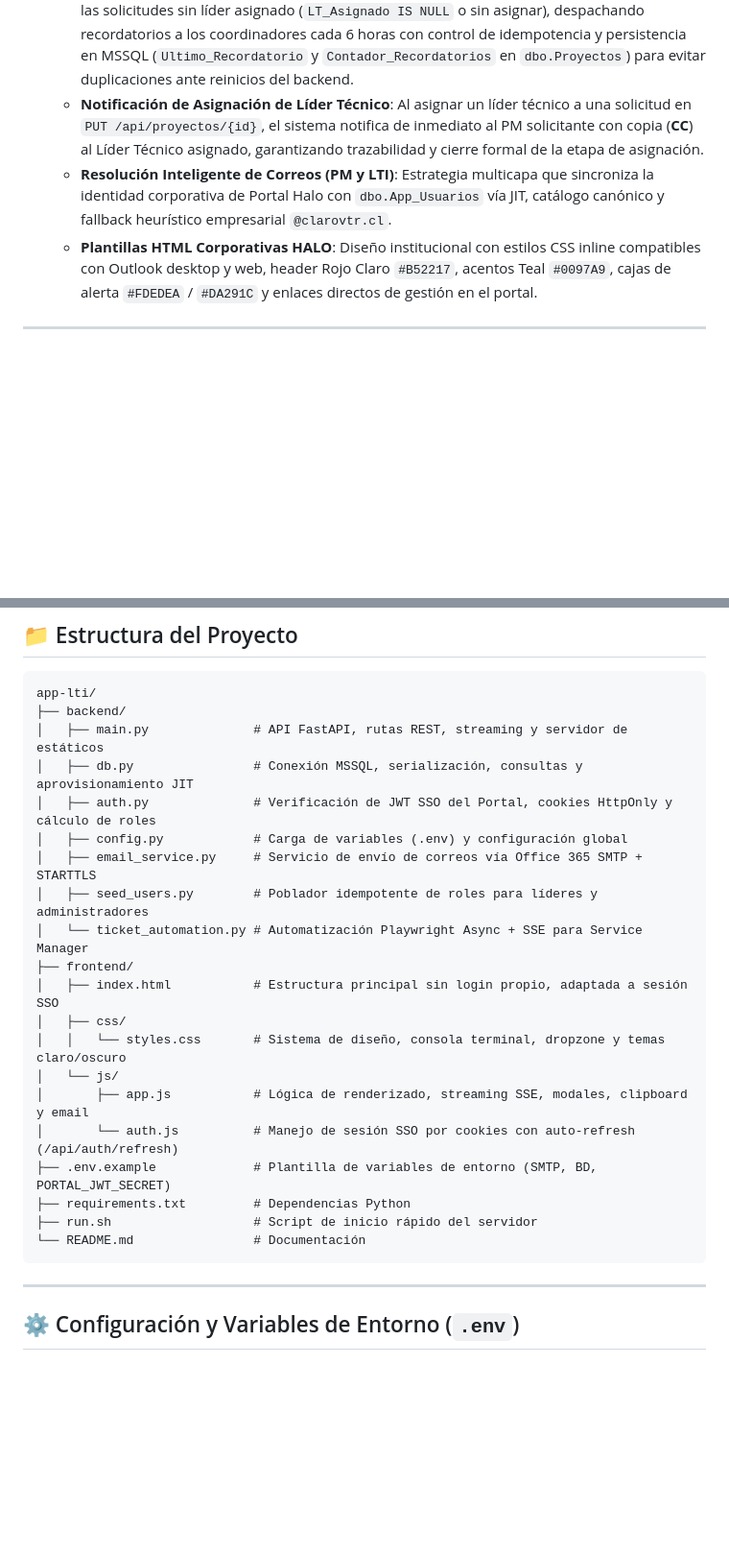
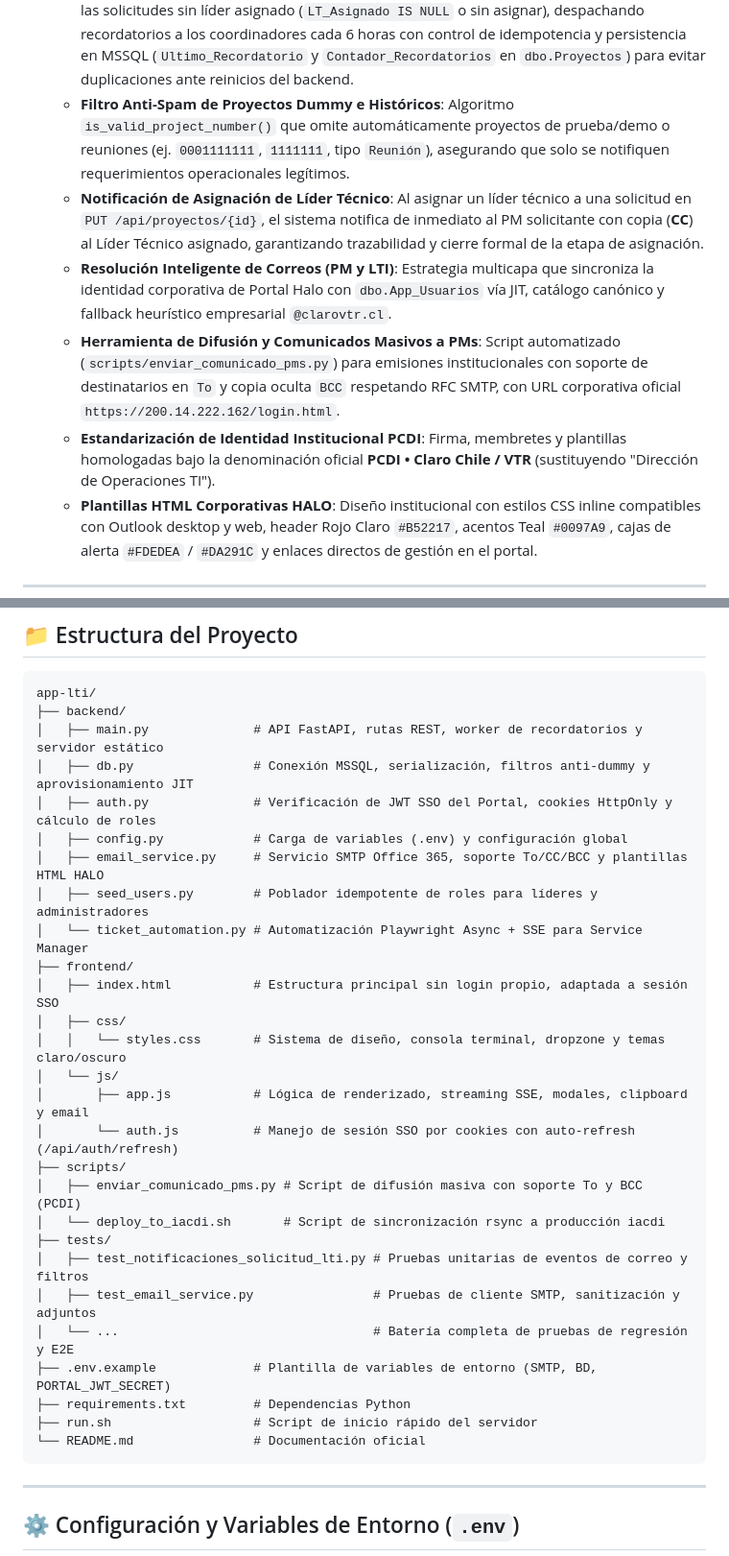
Before and after one commit to alejandroaguil-byte/app-lti, a Markdown page: README.md, 2 parts joined by grey strips. Shown at 96% size. Rendered like a GitHub page; blank space fills up the shorter version.

Commit message:
docs: actualizar README.md con filtros anti-dummy, difusion a PMs e identidad PCDI v1.8.0

````diff
--- a/README.md
+++ b/README.md
@@ -144,8 +144,11 @@ Diseñada con la identidad visual corporativa de Claro Chile (cabecera instituci
 12. **Notificaciones y Recordatorios Automáticos por Correo para Solicitud LTI (v1.8.0)**:
     - **Notificación Instantánea de Ingreso**: Despacho automático y asíncrono vía `BackgroundTasks` de FastAPI a los coordinadores de líderes TI (`alejandro.aguilarm@clarovtr.cl` y `pablo.castillo@clarovtr.cl`) inmediatamente tras la creación de una solicitud LTI por un PM, con la ficha completa del requerimiento (N° Proyecto, Cliente, PM Solicitante, Estado 'Generado' y Detalle con Solots Liray).
     - **Worker Asíncrono de Recordatorio Periódico (Cada 6 Horas)**: Tarea programada en segundo plano integrada en el ciclo de vida de FastAPI (`lifespan`) que audita continuamente las solicitudes sin líder asignado (`LT_Asignado IS NULL` o sin asignar), despachando recordatorios a los coordinadores cada 6 horas con control de idempotencia y persistencia en MSSQL (`Ultimo_Recordatorio` y `Contador_Recordatorios` en `dbo.Proyectos`) para evitar duplicaciones ante reinicios del backend.
+    - **Filtro Anti-Spam de Proyectos Dummy e Históricos**: Algoritmo `is_valid_project_number()` que omite automáticamente proyectos de prueba/demo o reuniones (ej. `0001111111`, `1111111`, tipo `Reunión`), asegurando que solo se notifiquen requerimientos operacionales legítimos.
     - **Notificación de Asignación de Líder Técnico**: Al asignar un líder técnico a una solicitud en `PUT /api/proyectos/{id}`, el sistema notifica de inmediato al PM solicitante con copia (**CC**) al Líder Técnico asignado, garantizando trazabilidad y cierre formal de la etapa de asignación.
     - **Resolución Inteligente de Correos (PM y LTI)**: Estrategia multicapa que sincroniza la identidad corporativa de Portal Halo con `dbo.App_Usuarios` vía JIT, catálogo canónico y fallback heurístico empresarial `@clarovtr.cl`.
+    - **Herramienta de Difusión y Comunicados Masivos a PMs**: Script automatizado (`scripts/enviar_comunicado_pms.py`) para emisiones institucionales con soporte de destinatarios en `To` y copia oculta `BCC` respetando RFC SMTP, con URL corporativa oficial `https://200.14.222.162/login.html`.
+    - **Estandarización de Identidad Institucional PCDI**: Firma, membretes y plantillas homologadas bajo la denominación oficial **PCDI • Claro Chile / VTR** (sustituyendo "Dirección de Operaciones TI").
     - **Plantillas HTML Corporativas HALO**: Diseño institucional con estilos CSS inline compatibles con Outlook desktop y web, header Rojo Claro `#B52217`, acentos Teal `#0097A9`, cajas de alerta `#FDEDEA` / `#DA291C` y enlaces directos de gestión en el portal.
 
 ---
@@ -164,11 +167,11 @@ Diseñada con la identidad visual corporativa de Claro Chile (cabecera instituci
 ```text
 app-lti/
 ├── backend/
-│   ├── main.py              # API FastAPI, rutas REST, streaming y servidor de estáticos
-│   ├── db.py                # Conexión MSSQL, serialización, consultas y aprovisionamiento JIT
+│   ├── main.py              # API FastAPI, rutas REST, worker de recordatorios y servidor estático
+│   ├── db.py                # Conexión MSSQL, serialización, filtros anti-dummy y aprovisionamiento JIT
 │   ├── auth.py              # Verificación de JWT SSO del Portal, cookies HttpOnly y cálculo de roles
 │   ├── config.py            # Carga de variables (.env) y configuración global
-│   ├── email_service.py     # Servicio de envío de correos vía Office 365 SMTP + STARTTLS
+│   ├── email_service.py     # Servicio SMTP Office 365, soporte To/CC/BCC y plantillas HTML HALO
 │   ├── seed_users.py        # Poblador idempotente de roles para líderes y administradores
 │   └── ticket_automation.py # Automatización Playwright Async + SSE para Service Manager
 ├── frontend/
@@ -178,10 +181,17 @@ app-lti/
 │   └── js/
 │       ├── app.js           # Lógica de renderizado, streaming SSE, modales, clipboard y email
 │       └── auth.js          # Manejo de sesión SSO por cookies con auto-refresh (/api/auth/refresh)
+├── scripts/
+│   ├── enviar_comunicado_pms.py # Script de difusión masiva con soporte To y BCC (PCDI)
+│   └── deploy_to_iacdi.sh       # Script de sincronización rsync a producción iacdi
+├── tests/
+│   ├── test_notificaciones_solicitud_lti.py # Pruebas unitarias de eventos de correo y filtros
+│   ├── test_email_service.py                # Pruebas de cliente SMTP, sanitización y adjuntos
+│   └── ...                                  # Batería completa de pruebas de regresión y E2E
 ├── .env.example             # Plantilla de variables de entorno (SMTP, BD, PORTAL_JWT_SECRET)
 ├── requirements.txt         # Dependencias Python
 ├── run.sh                   # Script de inicio rápido del servidor
-└── README.md                # Documentación
+└── README.md                # Documentación oficial
 ```
 
 ---
````
